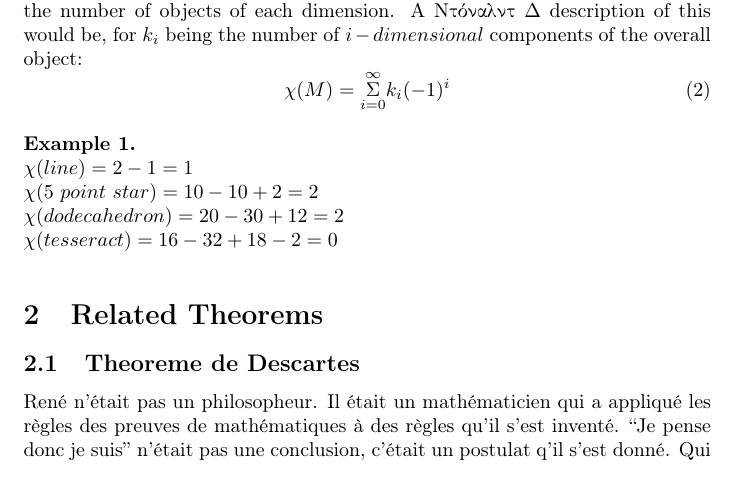
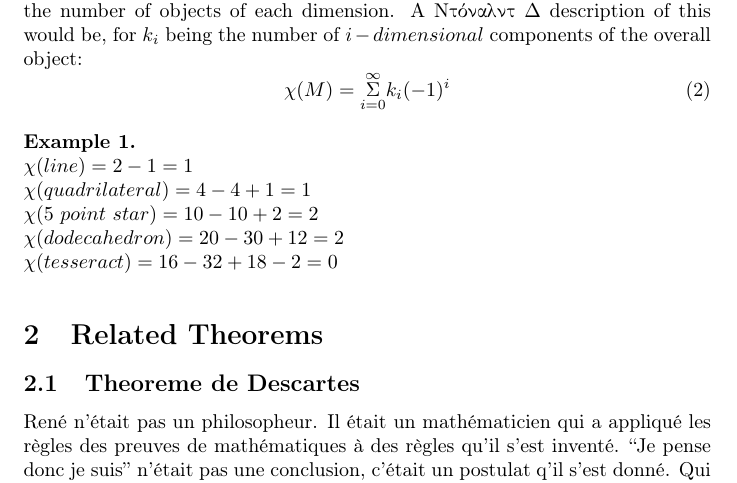
Before and after one commit to ddentona/Gauss-Bonet-Theorem, a LaTeX document (Research/research-d4.tex): part of the page, cut so that both start at the same text. Compiled offline with pdfLaTeX.

```diff
--- a/Research/research-d4.tex
+++ b/Research/research-d4.tex
@@ -31,6 +31,7 @@
 
 \begin{example}\\
     $\chi(line) = 2 - 1 = 1$\\
+    $\chi(quadrilateral) = 4 - 4 + 1 = 1$\\
     $\chi(5\ point\ star) = 10 - 10 + 2 = 2$\\
     $\chi(dodecahedron) = 20 - 30 + 12 = 2$\\
     $\chi(tesseract) = 16 - 32 + 18 - 2 = 0$
```
Also changed, not shown: Research/research-d4.pdf, Research/research-d4.tex (3 more changed lines), 3 other files.
